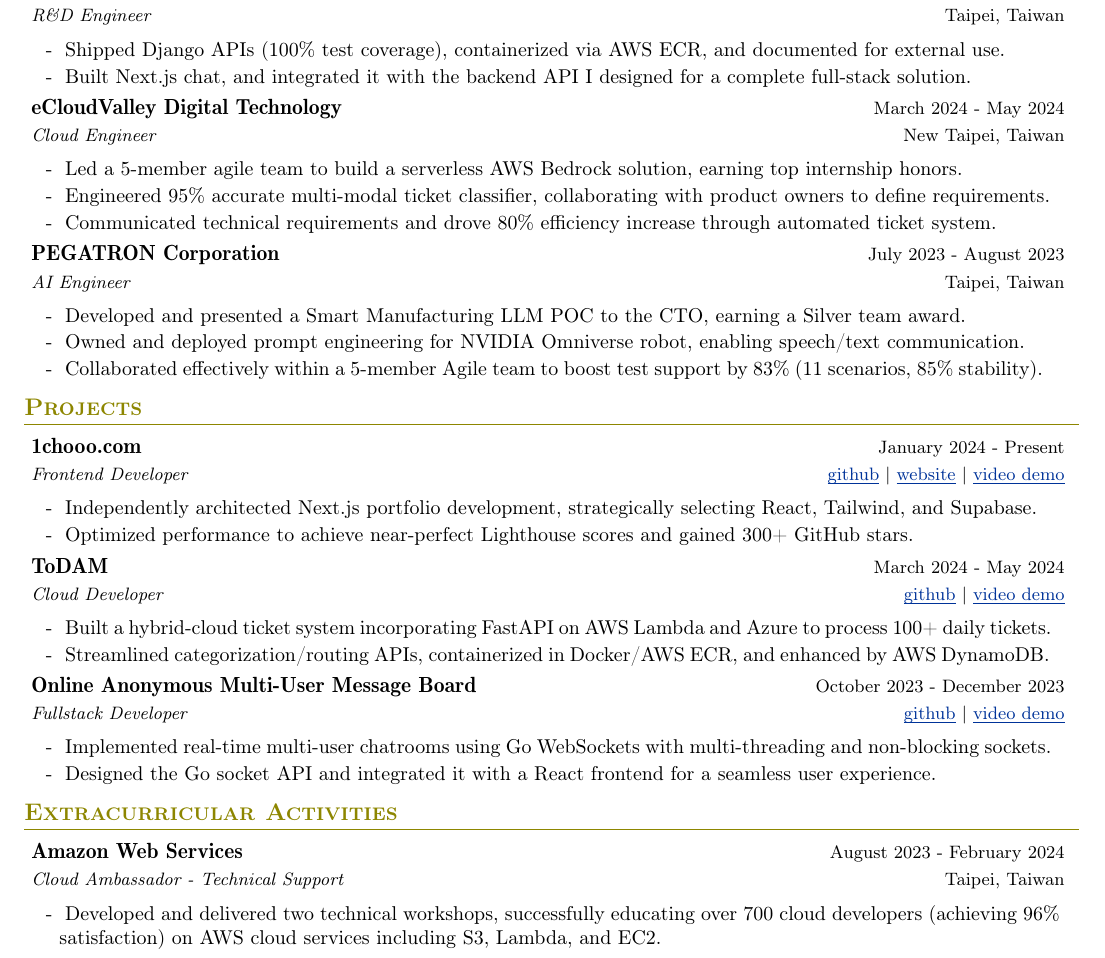
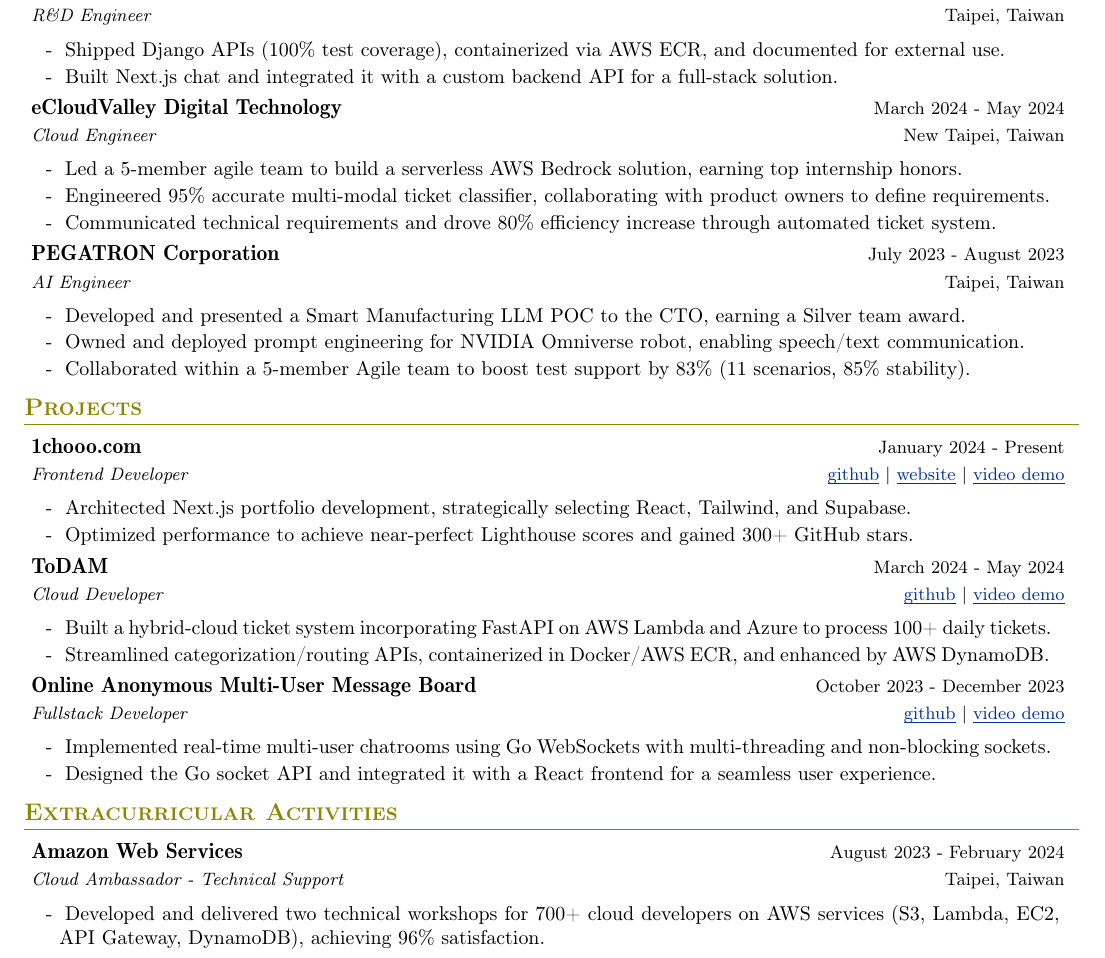
Before and after one commit to 1chooo/cv, a LaTeX CV (cv.tex): part of the page, cut so that both start at the same text. Compiled offline with pdfLaTeX.

Commit message:
refactor(cv): improve clarity and conciseness in project descriptions

```diff
--- a/cv.tex
+++ b/cv.tex
@@ -220,7 +220,7 @@
 
         \subHeaderItemStart
             \subHeaderItem{}{Shipped Django APIs (100\% test coverage), containerized via AWS ECR, and documented for external use.}
-            \subHeaderItem{}{Built Next.js chat, and integrated it with the backend API I designed for a complete full-stack solution.}
+            \subHeaderItem{}{Built Next.js chat and integrated it with a custom backend API for a full-stack solution.}
         \subHeaderItemEnd
 
     \subHeaderEntry
@@ -244,7 +244,7 @@
         \subHeaderItemStart
             \subHeaderItem{}{Developed and presented a Smart Manufacturing LLM POC to the CTO, earning a Silver team award.}
             \subHeaderItem{}{Owned and deployed prompt engineering for NVIDIA Omniverse robot, enabling speech/text communication.}
-            \subHeaderItem{}{Collaborated effectively within a 5-member Agile team to boost test support by 83\% (11 scenarios, 85\% stability).}
+            \subHeaderItem{}{Collaborated within a 5-member Agile team to boost test support by 83\% (11 scenarios, 85\% stability).}
         \subHeaderItemEnd
 
     \subHeaderEnd
@@ -262,7 +262,7 @@
         {\href{https://github.com/1chooo/1chooo.com}{\underline{\smash{github}}} | \href{https://1chooo.com}{\underline{website}} | \href{https://1chooo.com}{\underline{video demo}}}
 
         \subHeaderItemStart
-            \subHeaderItem{}{Independently architected Next.js portfolio development, strategically selecting React, Tailwind, and Supabase.}
+            \subHeaderItem{}{Architected Next.js portfolio development, strategically selecting React, Tailwind, and Supabase.}
             \subHeaderItem{}{Optimized performance to achieve near-perfect Lighthouse scores and gained 300+ GitHub stars.}
         \subHeaderItemEnd
 
@@ -303,7 +303,7 @@
         {Taipei, Taiwan}
 
         \subHeaderItemStart
-            \subHeaderItem{}{Developed and delivered two technical workshops, successfully educating over 700 cloud developers (achieving 96\% satisfaction) on AWS cloud services including S3, Lambda, and EC2.}
+            \subHeaderItem{}{Developed and delivered two technical workshops for 700+ cloud developers on AWS services (S3, Lambda, EC2, API Gateway, DynamoDB), achieving 96\% satisfaction.}
         \subHeaderItemEnd
 
     \subHeaderEnd
```
Also changed, not shown: cv.pdf.
